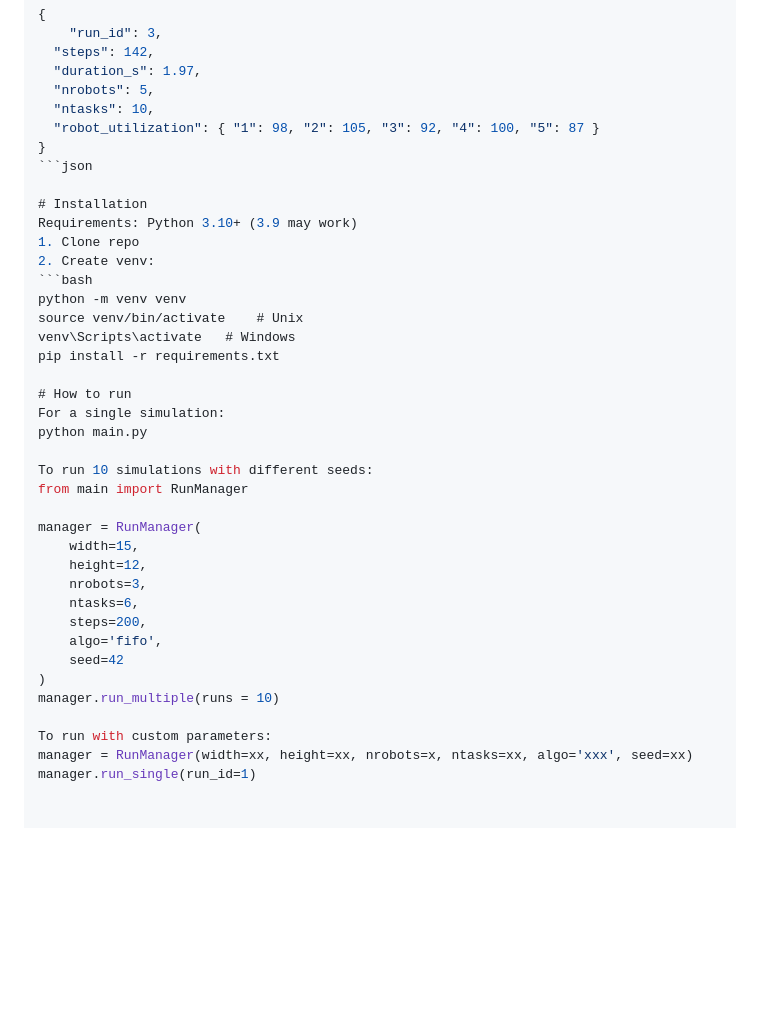
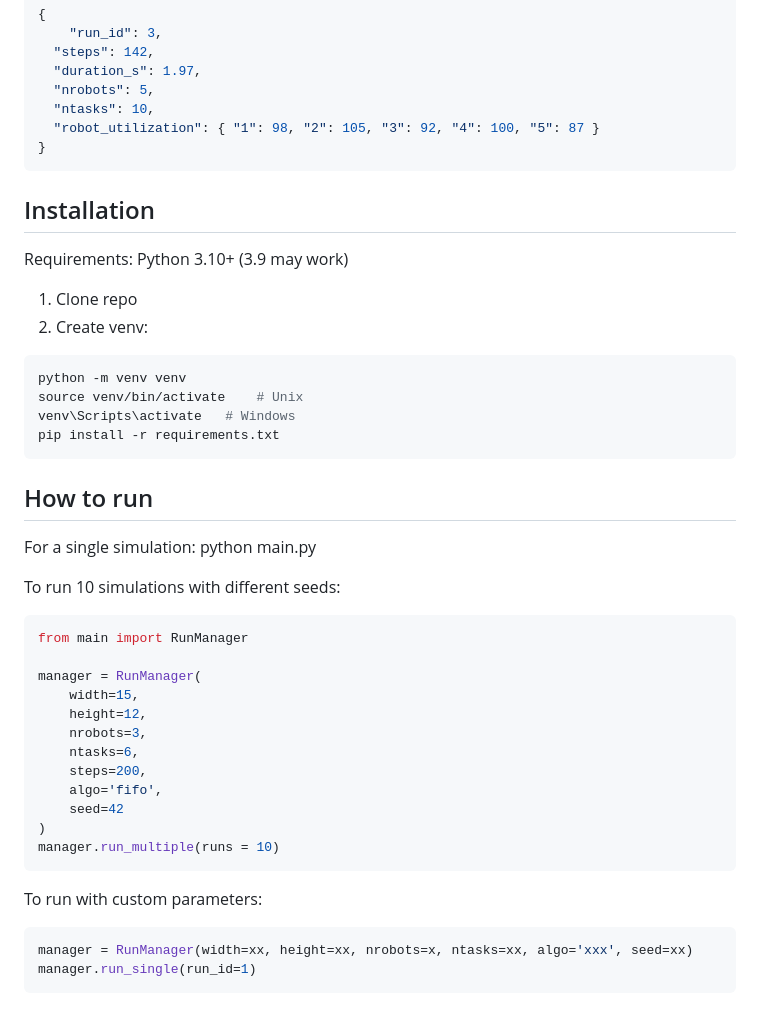
Before and after one commit to Hen16100/robotic-warehouse-simulation, a Markdown page: README.md, the part around the change. Drawn GitHub-style; blank space fills up the shorter version.

Commit message:
Update Milestone 3

````diff
--- a/README.md
+++ b/README.md
@@ -70,9 +70,9 @@ Example:
   "ntasks": 10,
   "robot_utilization": { "1": 98, "2": 105, "3": 92, "4": 100, "5": 87 }
 }
-```json
+```
 
-# Installation
+## Installation
 Requirements: Python 3.10+ (3.9 may work)
 1. Clone repo
 2. Create venv:
@@ -81,12 +81,14 @@ python -m venv venv
 source venv/bin/activate    # Unix
 venv\Scripts\activate   # Windows
 pip install -r requirements.txt
+```
 
-# How to run
+## How to run
 For a single simulation:
 python main.py
 
 To run 10 simulations with different seeds:
+```python
 from main import RunManager
 
 manager = RunManager(
@@ -99,7 +101,9 @@ manager = RunManager(
     seed=42
 )
 manager.run_multiple(runs = 10)
-
+```
 To run with custom parameters:
+```python
 manager = RunManager(width=xx, height=xx, nrobots=x, ntasks=xx, algo='xxx', seed=xx)
 manager.run_single(run_id=1)
+```
````
